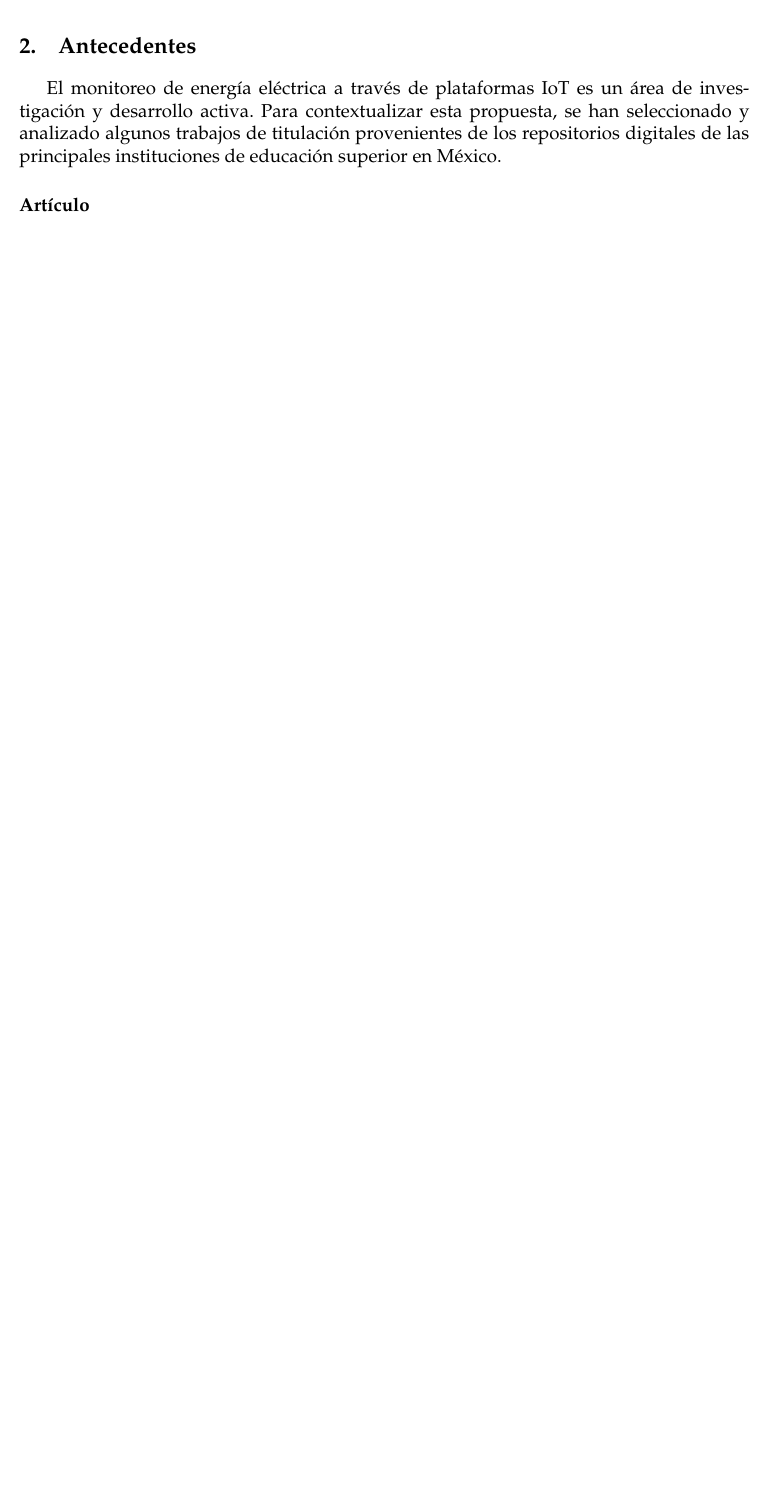
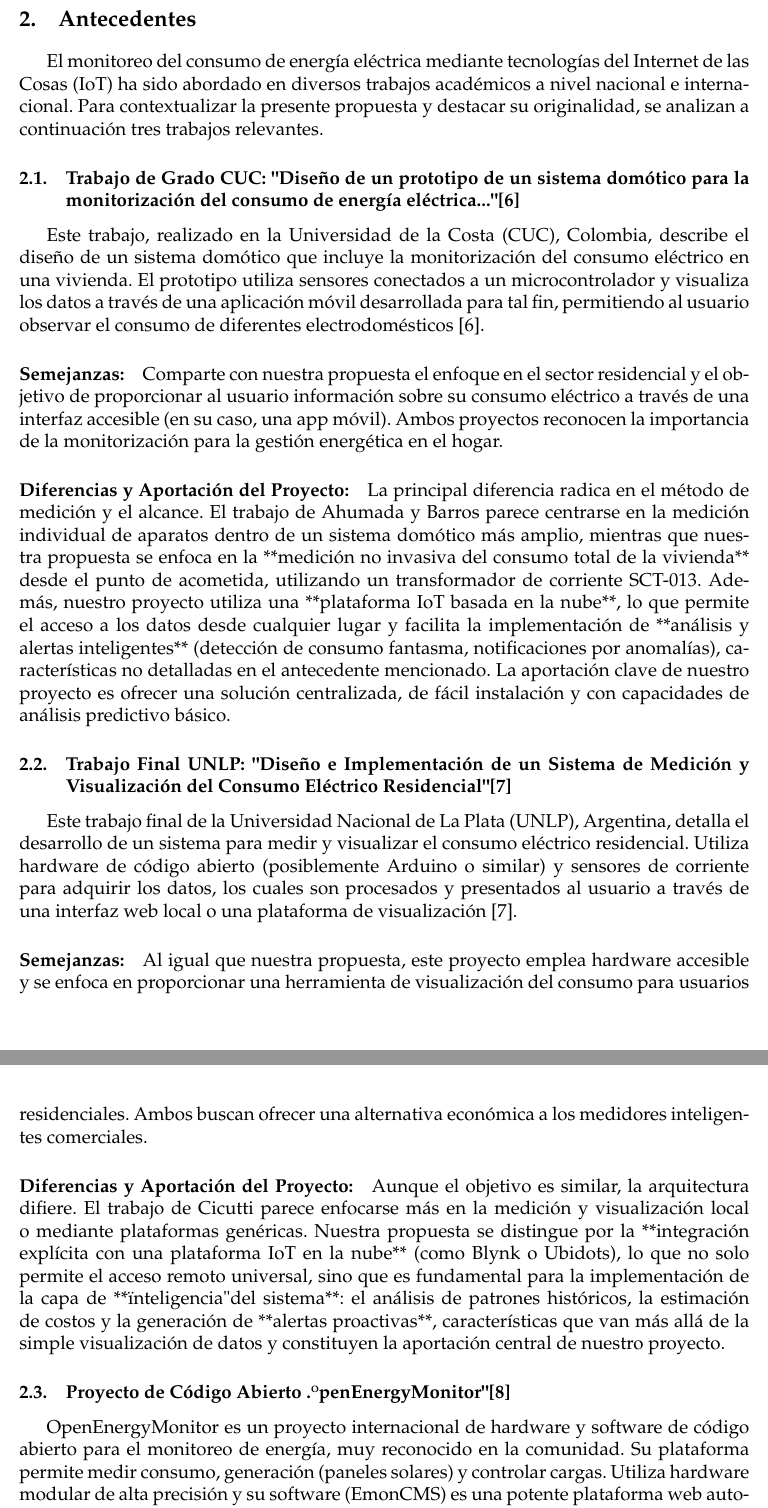
Before and after one commit to EduardoCr052/ProyectoTerminal, a LaTeX document (Reporte_Seminario/main.tex, which reads Reporte_Seminario/cuerpo.tex, Reporte_Seminario/piic.bib): part of page 6 of 9 before the commit and two parts of pages 6 and 7 of 10 after it, the two joined at a grey line, cut so that both start at the same text, the shorter picture padded with empty space. Compiled offline with pdfLaTeX.

Commit message:
Se añadio los antecedentes

```diff
--- a/Reporte_Seminario/cuerpo.tex
+++ b/Reporte_Seminario/cuerpo.tex
@@ -11,10 +11,30 @@ El desarrollo del proyecto se basará en tres fundamentos teóricos esenciales.
     Este sistema no solo proporcionará una medición precisa y en tiempo real del consumo en Watts, sino que también sentará las bases para un análisis inteligente de los datos, permitiendo la futura implementación de alertas personalizadas y la detección de anomalías en los patrones de consumo.
 
 \newpage % Nueva página
+
 \section{Antecedentes}
-    El monitoreo de energía eléctrica a través de plataformas IoT es un área de investigación y desarrollo activa. Para contextualizar esta propuesta, se han seleccionado y analizado algunos trabajos de titulación provenientes de los repositorios digitales de las principales instituciones de educación superior en México.
 
-    \subsection*{    Artículo  }
+    El monitoreo del consumo de energía eléctrica mediante tecnologías del Internet de las Cosas (IoT) ha sido abordado en diversos trabajos académicos a nivel nacional e internacional. Para contextualizar la presente propuesta y destacar su originalidad, se analizan a continuación tres trabajos relevantes.
+
+    \subsection{Trabajo de Grado CUC: "Diseño de un prototipo de un sistema domótico para la monitorización del consumo de energía eléctrica..." \cite{AhumadaBarros2021}}
+    Este trabajo, realizado en la Universidad de la Costa (CUC), Colombia, describe el diseño de un sistema domótico que incluye la monitorización del consumo eléctrico en una vivienda. El prototipo utiliza sensores conectados a un microcontrolador y visualiza los datos a través de una aplicación móvil desarrollada para tal fin, permitiendo al usuario observar el consumo de diferentes electrodomésticos \cite{AhumadaBarros2021}.
+
+    \paragraph{Semejanzas:} Comparte con nuestra propuesta el enfoque en el sector residencial y el objetivo de proporcionar al usuario información sobre su consumo eléctrico a través de una interfaz accesible (en su caso, una app móvil). Ambos proyectos reconocen la importancia de la monitorización para la gestión energética en el hogar.
+
+    \paragraph{Diferencias y Aportación del Proyecto:} La principal diferencia radica en el método de medición y el alcance. El trabajo de Ahumada y Barros parece centrarse en la medición individual de aparatos dentro de un sistema domótico más amplio, mientras que nuestra propuesta se enfoca en la **medición no invasiva del consumo total de la vivienda** desde el punto de acometida, utilizando un transformador de corriente SCT-013. Además, nuestro proyecto utiliza una **plataforma IoT basada en la nube**, lo que permite el acceso a los datos desde cualquier lugar y facilita la implementación de **análisis y alertas inteligentes** (detección de consumo fantasma, notificaciones por anomalías), características no detalladas en el antecedente mencionado. La aportación clave de nuestro proyecto es ofrecer una solución centralizada, de fácil instalación y con capacidades de análisis predictivo básico.
+
+    \subsection{Trabajo Final UNLP: "Diseño e Implementación de un Sistema de Medición y Visualización del Consumo Eléctrico Residencial" \cite{Cicutti2019}}
+    Este trabajo final de la Universidad Nacional de La Plata (UNLP), Argentina, detalla el desarrollo de un sistema para medir y visualizar el consumo eléctrico residencial. Utiliza hardware de código abierto (posiblemente Arduino o similar) y sensores de corriente para adquirir los datos, los cuales son procesados y presentados al usuario a través de una interfaz web local o una plataforma de visualización \cite{Cicutti2019}.
+
+    \paragraph{Semejanzas:} Al igual que nuestra propuesta, este proyecto emplea hardware accesible y se enfoca en proporcionar una herramienta de visualización del consumo para usuarios residenciales. Ambos buscan ofrecer una alternativa económica a los medidores inteligentes comerciales.
+
+    \paragraph{Diferencias y Aportación del Proyecto:} Aunque el objetivo es similar, la arquitectura difiere. El trabajo de Cicutti parece enfocarse más en la medición y visualización local o mediante plataformas genéricas. Nuestra propuesta se distingue por la **integración explícita con una plataforma IoT en la nube** (como Blynk o Ubidots), lo que no solo permite el acceso remoto universal, sino que es fundamental para la implementación de la capa de **"inteligencia" del sistema**: el análisis de patrones históricos, la estimación de costos y la generación de **alertas proactivas**, características que van más allá de la simple visualización de datos y constituyen la aportación central de nuestro proyecto.
+
+    \subsection{Proyecto de Código Abierto "OpenEnergyMonitor" \cite{openenergymonitor}}
+    OpenEnergyMonitor es un proyecto internacional de hardware y software de código abierto para el monitoreo de energía, muy reconocido en la comunidad. Su plataforma permite medir consumo, generación (paneles solares) y controlar cargas. Utiliza hardware modular de alta precisión y su software (EmonCMS) es una potente plataforma web auto-alojable \cite{openenergymonitor}.
+    \paragraph{Semejanzas:} Comparte la filosofía de código abierto y el uso de sensores no invasivos. Ambos buscan dar herramientas para entender el uso de la energía.
+
+    \paragraph{Diferencias y Aportación del Proyecto:} OpenEnergyMonitor es un sistema de nivel profesional, complejo y modular. La aportación de nuestra propuesta es la **simplificación y accesibilidad**. Buscamos entregar las funcionalidades clave (consumo real, análisis básico y alertas) en un **sistema integrado y fácil de implementar** para un usuario no técnico, utilizando una plataforma en la nube que elimina la necesidad de auto-alojamiento, haciéndolo más directo y económico.
 
 
     \newpage % Nueva página
--- a/Reporte_Seminario/piic.bib
+++ b/Reporte_Seminario/piic.bib
@@ -0,0 +1,4 @@
+@mastersthesis{AhumadaBarros2021,
+  author  = {Ahumada Mejía, Deivis Manuel and Barros Cárdenas, José Armando},
+  title   = {Diseño de un prototipo de un sistema domótico para la monitorización del consumo de energía eléctrica en una vivienda a través de una aplicación móvil},
+  school  = {Universidad de la Costa (CUC)},
@@ -0,0 +12,2 @@
+  title   = {Diseño e Implementación de un Sistema de Medición y Visualización del Consumo Eléctrico Residencial},
+  school  = {Universidad Nacional de La Plata (UNLP), Facultad de Ingeniería},
```
Also changed, not shown: Reporte_Seminario/portada.tex (+1 -1 lines), Reporte_Seminario/main.pdf, Reporte_Seminario/main.tex (line endings or trailing spaces), Reporte_Seminario/piic.bib (56 more changed lines), 1 other file. Lines whose indentation alone changed are shown as unchanged.
